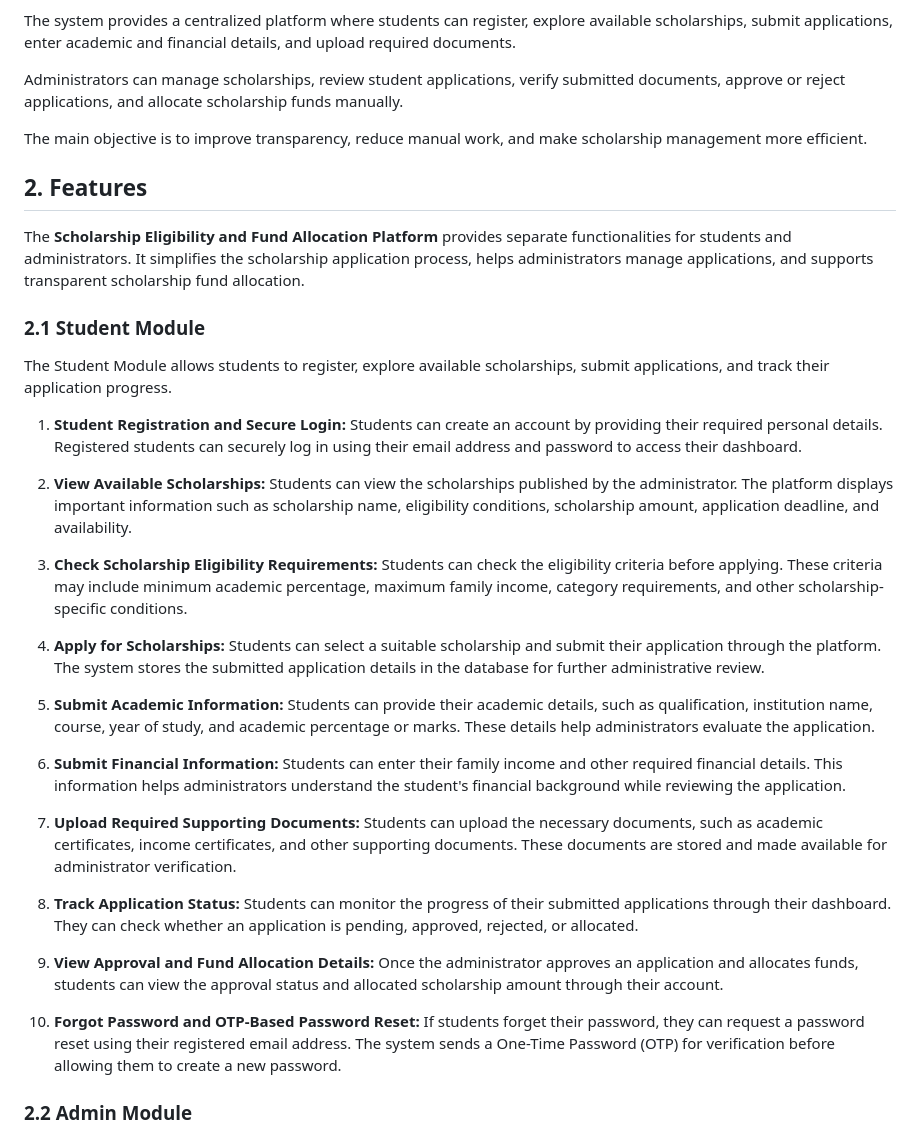
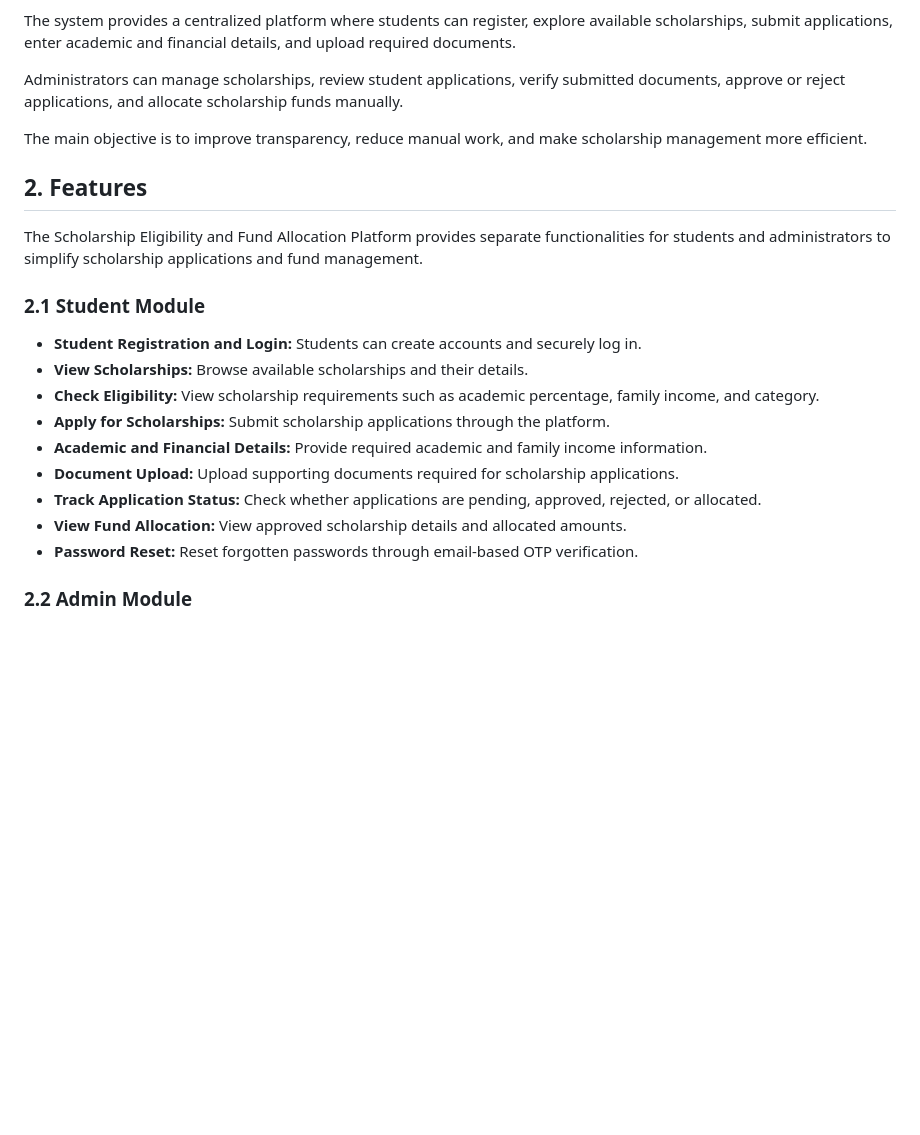
Before and after one commit to lalithya2910/scholarship-, a Markdown page: README.md, the part around one of its changes. GitHub-like rendering; blank space fills up the shorter version.

```diff
--- a/README.md
+++ b/README.md
@@ -12,33 +12,22 @@ Administrators can manage scholarships, review student applications, verify subm
 The main objective is to improve transparency, reduce manual work, and make scholarship management more efficient.
 
 
+
 ## 2. Features
 
-The **Scholarship Eligibility and Fund Allocation Platform** provides separate functionalities for students and administrators. It simplifies the scholarship application process, helps administrators manage applications, and supports transparent scholarship fund allocation.
+The Scholarship Eligibility and Fund Allocation Platform provides separate functionalities for students and administrators to simplify scholarship applications and fund management.
 
 ### 2.1 Student Module
 
-The Student Module allows students to register, explore available scholarships, submit applications, and track their application progress.
-
-1. **Student Registration and Secure Login:** Students can create an account by providing their required personal details. Registered students can securely log in using their email address and password to access their dashboard.
-
-2. **View Available Scholarships:** Students can view the scholarships published by the administrator. The platform displays important information such as scholarship name, eligibility conditions, scholarship amount, application deadline, and availability.
-
-3. **Check Scholarship Eligibility Requirements:** Students can check the eligibility criteria before applying. These criteria may include minimum academic percentage, maximum family income, category requirements, and other scholarship-specific conditions.
-
-4. **Apply for Scholarships:** Students can select a suitable scholarship and submit their application through the platform. The system stores the submitted application details in the database for further administrative review.
-
-5. **Submit Academic Information:** Students can provide their academic details, such as qualification, institution name, course, year of study, and academic percentage or marks. These details help administrators evaluate the application.
-
-6. **Submit Financial Information:** Students can enter their family income and other required financial details. This information helps administrators understand the student's financial background while reviewing the application.
-
-7. **Upload Required Supporting Documents:** Students can upload the necessary documents, such as academic certificates, income certificates, and other supporting documents. These documents are stored and made available for administrator verification.
-
-8. **Track Application Status:** Students can monitor the progress of their submitted applications through their dashboard. They can check whether an application is pending, approved, rejected, or allocated.
-
-9. **View Approval and Fund Allocation Details:** Once the administrator approves an application and allocates funds, students can view the approval status and allocated scholarship amount through their account.
-
-10. **Forgot Password and OTP-Based Password Reset:** If students forget their password, they can request a password reset using their registered email address. The system sends a One-Time Password (OTP) for verification before allowing them to create a new password.
+- **Student Registration and Login:** Students can create accounts and securely log in.
+- **View Scholarships:** Browse available scholarships and their details.
+- **Check Eligibility:** View scholarship requirements such as academic percentage, family income, and category.
+- **Apply for Scholarships:** Submit scholarship applications through the platform.
+- **Academic and Financial Details:** Provide required academic and family income information.
+- **Document Upload:** Upload supporting documents required for scholarship applications.
+- **Track Application Status:** Check whether applications are pending, approved, rejected, or allocated.
+- **View Fund Allocation:** View approved scholarship details and allocated amounts.
+- **Password Reset:** Reset forgotten passwords through email-based OTP verification.
 
 ### 2.2 Admin Module
 
```
Also changed, not shown: other parts of README.md (+17 -39 lines).
